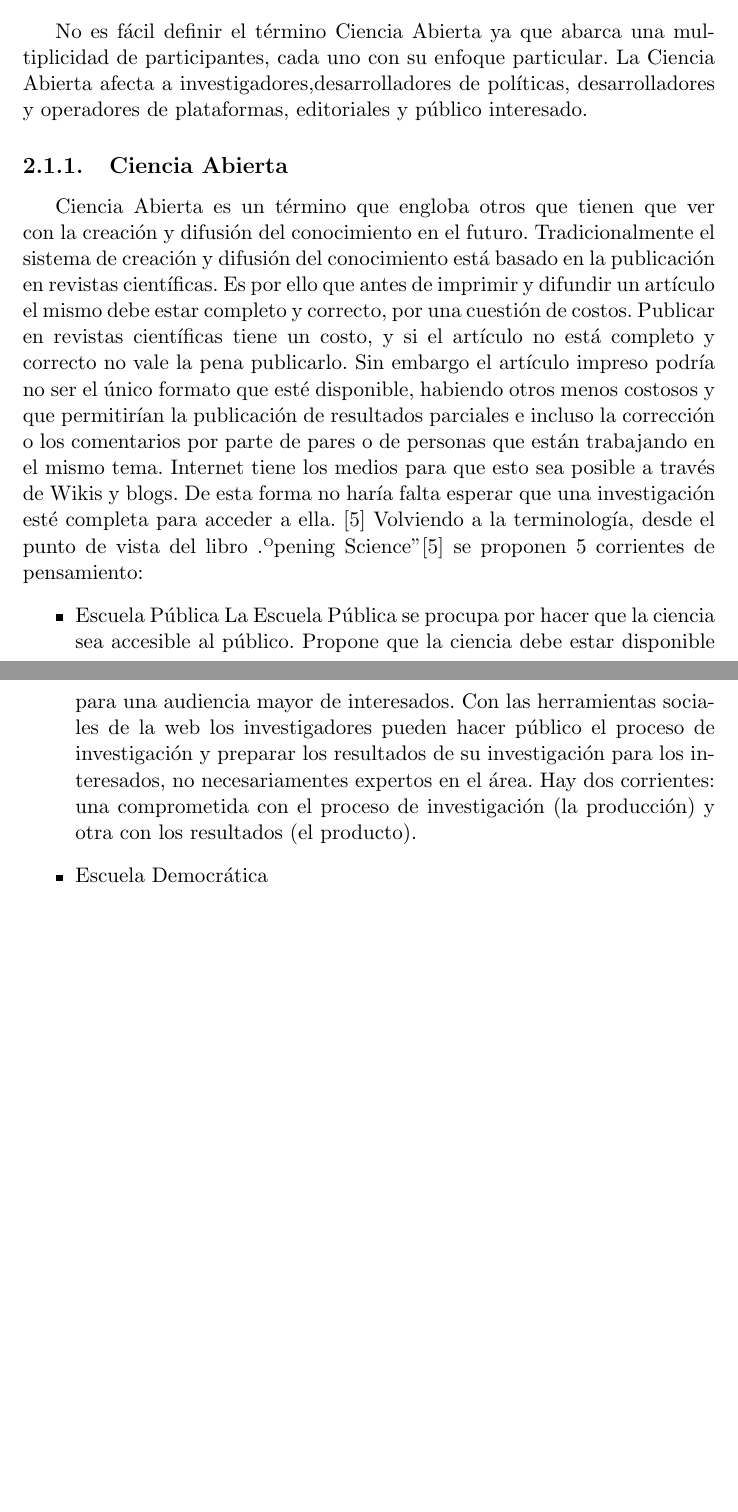
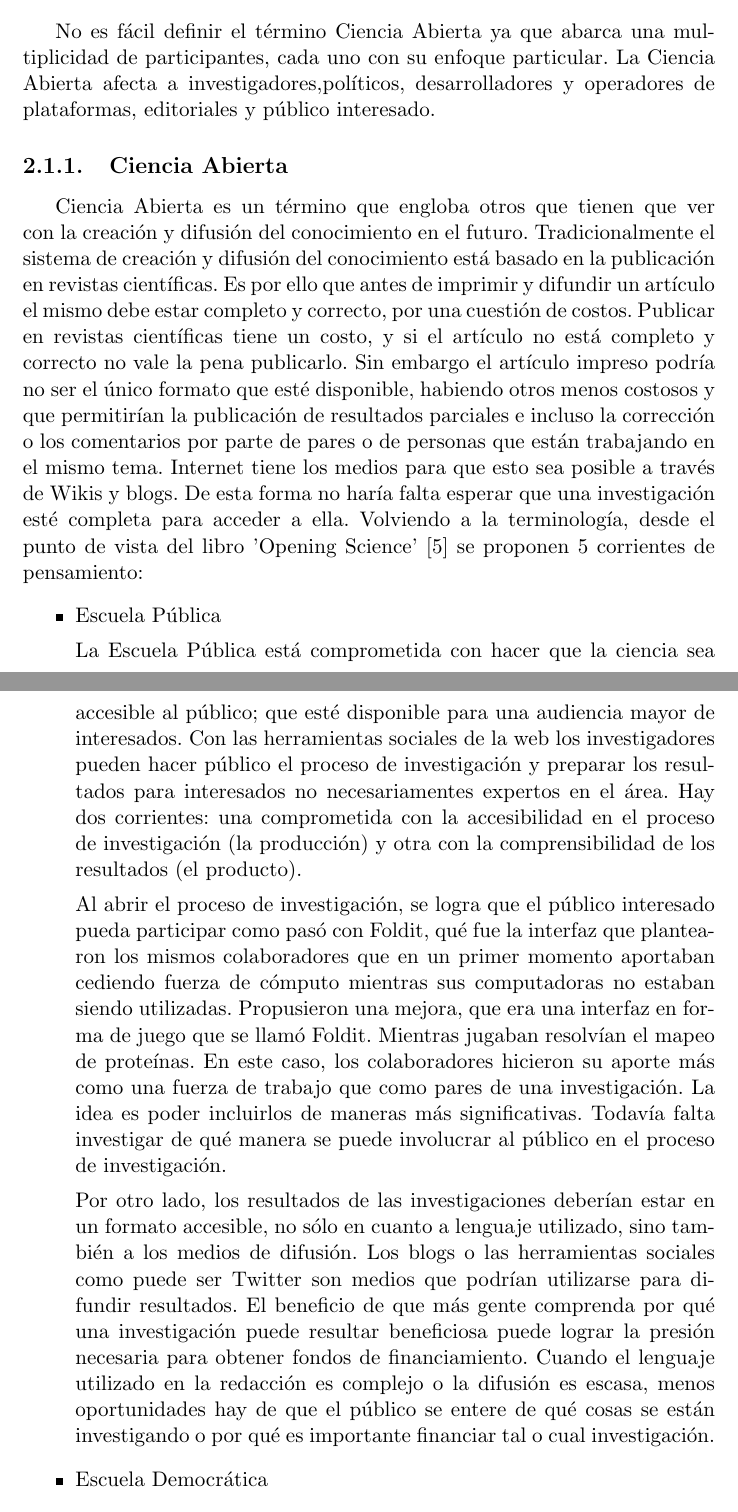
Before and after one commit to Lilauth/tesis, a LaTeX thesis (tesis.tex, which reads 01-marco/marco.tex): two parts of pages 9 and 10 of 18 before the commit and two parts of pages 9 and 10 of 19 after it, joined at a grey line, cut so that both start at the same text, the shorter picture padded with empty space. Compiled offline with pdfLaTeX.

Commit message:
marco teórico, escuela pública completa

```diff
--- a/01-marco/marco.tex
+++ b/01-marco/marco.tex
@@ -1,14 +1,20 @@
 \chapter{Marco Teórico}
 \section{Ciencia  Abierta y Ciencia Ciudadana}
 
-No es fácil definir el término Ciencia Abierta ya que abarca una multiplicidad de participantes, cada uno con su enfoque particular. La Ciencia Abierta afecta a investigadores,desarrolladores de políticas, desarrolladores y operadores de plataformas, editoriales y público interesado.
+No es fácil definir el término Ciencia Abierta ya que abarca una multiplicidad de participantes, cada uno con su enfoque particular. La Ciencia Abierta afecta a investigadores,políticos, desarrolladores y operadores de plataformas, editoriales y público interesado.
 
 \subsection{Ciencia Abierta}
-Ciencia Abierta es un término que engloba otros que tienen que ver con la creación y difusión del conocimiento en el futuro. Tradicionalmente el sistema de creación y difusión del conocimiento está basado en la publicación en revistas científicas. Es por ello que antes de imprimir y difundir un artículo el mismo debe estar completo y correcto, por una cuestión de costos. Publicar en revistas científicas tiene un costo, y si el artículo no está completo y correcto no vale la pena publicarlo. Sin embargo el artículo impreso podría no ser el único formato que esté disponible, habiendo otros menos costosos y que permitirían la publicación de resultados parciales e incluso la corrección o los comentarios por parte de pares o de personas que están trabajando en el mismo tema. Internet tiene los medios para que esto sea posible a través de Wikis y blogs. De esta forma no haría falta esperar que una investigación esté completa para acceder a ella. \cite{bartling2014opening}
-Volviendo a la terminología, desde el punto de vista del libro "Opening Science" \cite{bartling2014opening} se proponen 5 corrientes de pensamiento:
+Ciencia Abierta es un término que engloba otros que tienen que ver con la creación y difusión del conocimiento en el futuro. Tradicionalmente el sistema de creación y difusión del conocimiento está basado en la publicación en revistas científicas. Es por ello que antes de imprimir y difundir un artículo el mismo debe estar completo y correcto, por una cuestión de costos. Publicar en revistas científicas tiene un costo, y si el artículo no está completo y correcto no vale la pena publicarlo. Sin embargo el artículo impreso podría no ser el único formato que esté disponible, habiendo otros menos costosos y que permitirían la publicación de resultados parciales e incluso la corrección o los comentarios por parte de pares o de personas que están trabajando en el mismo tema. Internet tiene los medios para que esto sea posible a través de Wikis y blogs. De esta forma no haría falta esperar que una investigación esté completa para acceder a ella.
+Volviendo a la terminología, desde el punto de vista del libro 'Opening Science' \cite{bartling2014opening} se proponen 5 corrientes de pensamiento:
 \begin{itemize}
 	\item {Escuela Pública}
-	La Escuela Pública se procupa por hacer que la ciencia sea accesible al público. Propone que la ciencia debe estar disponible para una audiencia mayor de interesados. Con las herramientas sociales de la web los investigadores pueden hacer público el proceso de investigación y preparar los resultados de su investigación para los interesados, no necesariamentes expertos en el área. Hay dos corrientes: una comprometida con el proceso de investigación (la producción) y otra con los resultados (el producto).
+
+	La Escuela Pública está comprometida con hacer que la ciencia sea accesible al público; que esté disponible para una audiencia mayor de interesados. Con las herramientas sociales de la web los investigadores pueden hacer público el proceso de investigación y preparar los resultados para interesados no necesariamentes expertos en el área. Hay dos corrientes: una comprometida con la accesibilidad en el proceso de investigación (la producción) y otra con la comprensibilidad de los resultados (el producto).
+
+	Al abrir el proceso de investigación, se logra que el público interesado pueda participar como pasó con Foldit, qué fue la interfaz que plantearon los mismos colaboradores que en un primer momento aportaban cediendo fuerza de cómputo mientras sus computadoras no estaban siendo utilizadas. Propusieron una mejora, que era una interfaz en forma de juego que se llamó Foldit. Mientras jugaban resolvían el mapeo de proteínas. En este caso, los colaboradores hicieron su aporte más como una fuerza de trabajo que como pares de una investigación. La idea es poder incluirlos de maneras más significativas. Todavía falta investigar de qué manera se puede involucrar al público en el proceso de investigación.
+
+	Por otro lado, los resultados de las investigaciones deberían estar en un formato accesible, no sólo en cuanto a lenguaje utilizado, sino también a los medios de difusión. Los blogs o las herramientas sociales como puede ser Twitter son medios que podrían utilizarse para difundir resultados. El beneficio de que más gente comprenda por qué una investigación puede resultar beneficiosa puede lograr la presión necesaria para obtener fondos de financiamiento. Cuando el lenguaje utilizado en la redacción es complejo o la difusión es escasa, menos oportunidades hay de que el público se entere de qué cosas se están investigando o por qué es importante financiar tal o cual investigación.
+
 	\item {Escuela Democrática}
 	\begin{itemize}
 		\item{Datos Abiertos}
```
